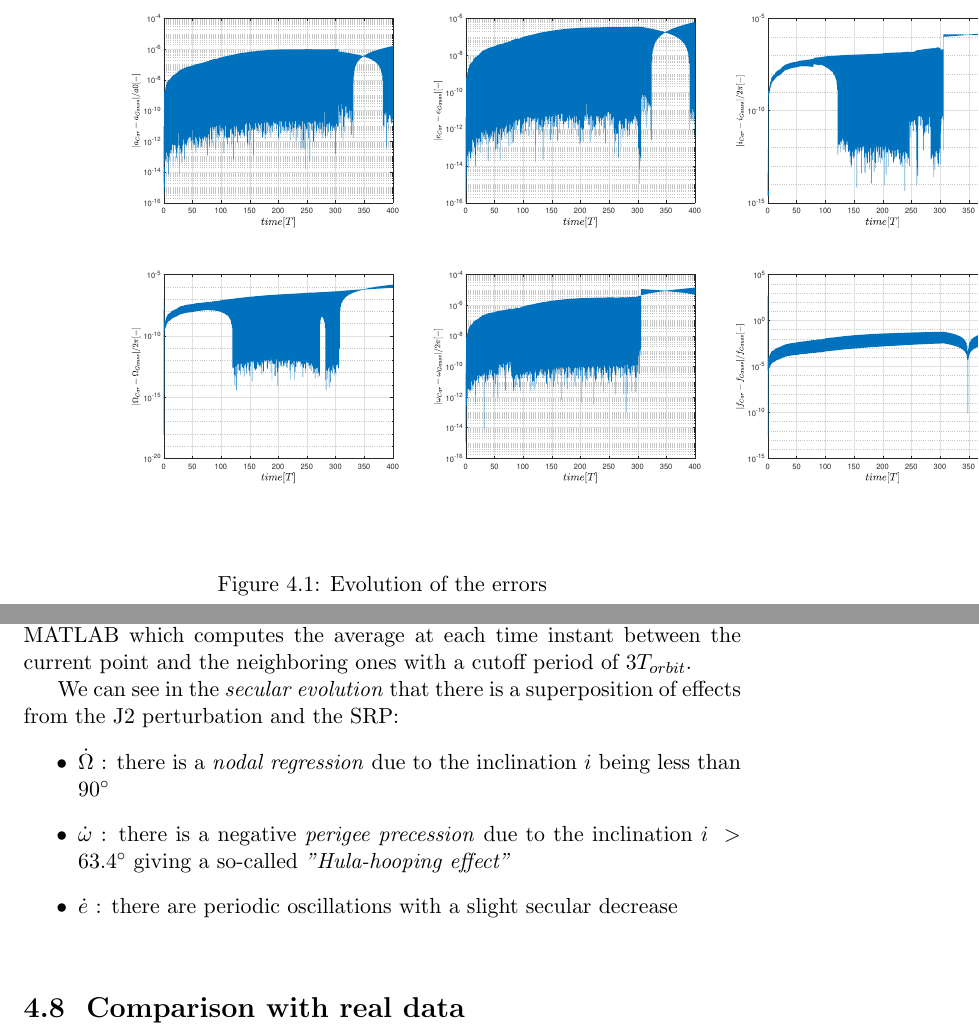
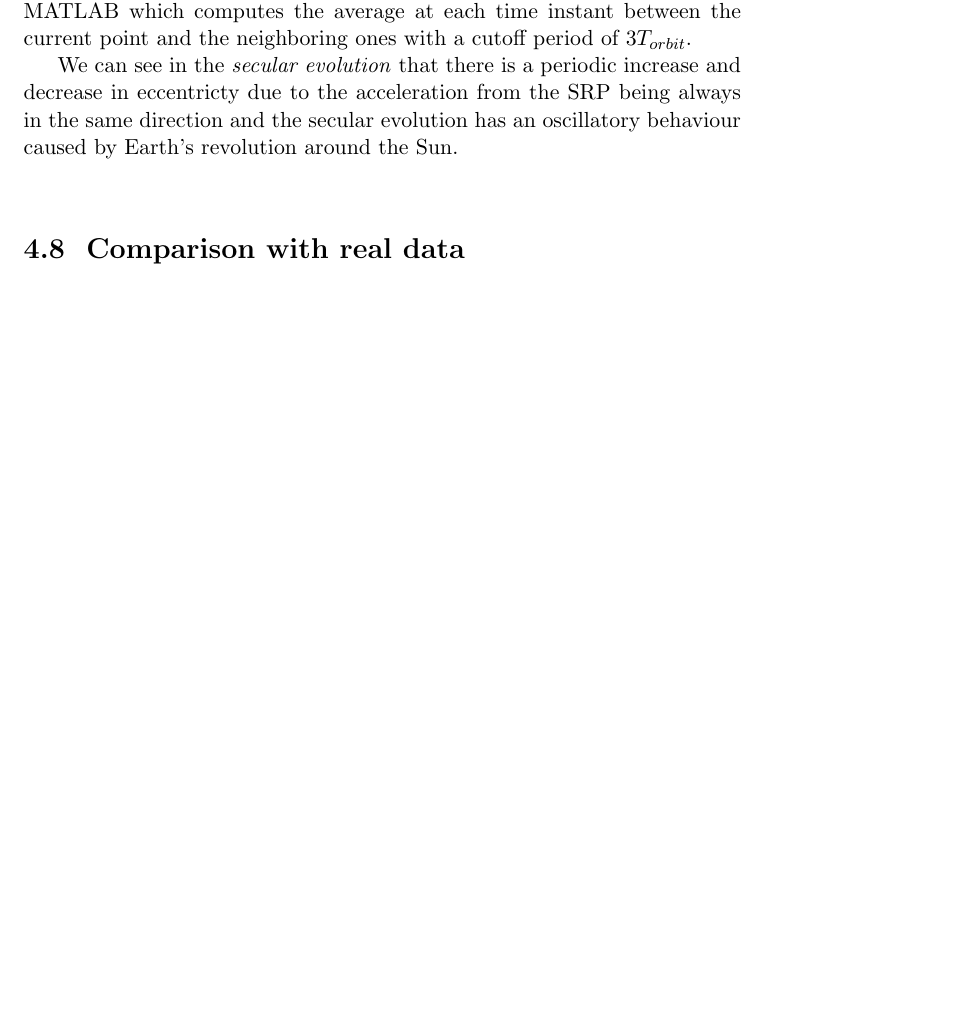
Before and after one commit to pbn98/report, a LaTeX thesis (main.tex): two parts of pages 11 and 14 of 15 before the commit and part of page 13 of 14 after it, the two joined at a grey line, cut at the place of the change, the shorter picture padded with empty space. Compiled offline with pdfLaTeX.

Commit message:
Revert "Added comments on secular effects"

```diff
--- a/main.tex
+++ b/main.tex
@@ -14,7 +14,7 @@
 \usepackage{amsmath}
 \usepackage{epsfig}
 \usepackage{wasysym}
-\usepackage{gensymb}
+%\psdraft
 \makenomenclature
 
 
@@ -233,12 +233,6 @@ To propagate the orbit we used two different methods:
 \par
 There is a marked difference in the computational time between the two methods as the Gaussian elements propagation for a timespan of $50\ T_{orbit}$ has a computation time $t_{GAUSS} = 5.4660*10^{-4} s$ that is much faster than the Cartesian $t_{CART} = 62.2 s$ one.
 
-\begin{figure}[]
-    \centering
-    \includegraphics[width=1.5\textwidth]{400_T_error.eps}
-    \caption{Evolution of the errors}
-\end{figure}
-
 \par
 There are numerical error introducing differences between the two methods, but the error only grows up to an order of $10^{-5}$ for a propagation of 200 periods.
 
@@ -271,12 +265,7 @@ There are numerical error introducing differences between the two methods, but t
 %Maybe we can do it when we plot the history of the Keplerian elements
 For the filtering we have used the simple \emph{movmean} function integrated in MATLAB which computes the average at each time instant between the current point and the neighboring ones with a cutoff period of $3T_{orbit}$.
 
-\par We can see in the \emph{secular evolution} that there is a superposition of effects from the J2 perturbation and the SRP:
-\begin{itemize}
-    \item \emph{$\dot{\Omega}$} : there is a \emph{nodal regression} due to the inclination $i$ being less than $90\degree$
-    \item  \emph{$\dot{\omega}$} : there is a negative \emph{perigee precession} due to the inclination $i\;> 63.4\degree$ giving a so-called \emph{"Hula-hooping effect"}
-    \item \emph{$\dot{e}$} : there are periodic oscillations with a slight secular decrease
-\end{itemize}
+\par We can see in the \emph{secular evolution} that there is a periodic increase and decrease in eccentricty due to the acceleration from the SRP being always in the same direction and the secular evolution has an oscillatory behaviour caused by Earth's revolution around the Sun.
 
 
 \section{Comparison with real data}
```
Also changed, not shown: images/400_T_error.eps (deleted).
